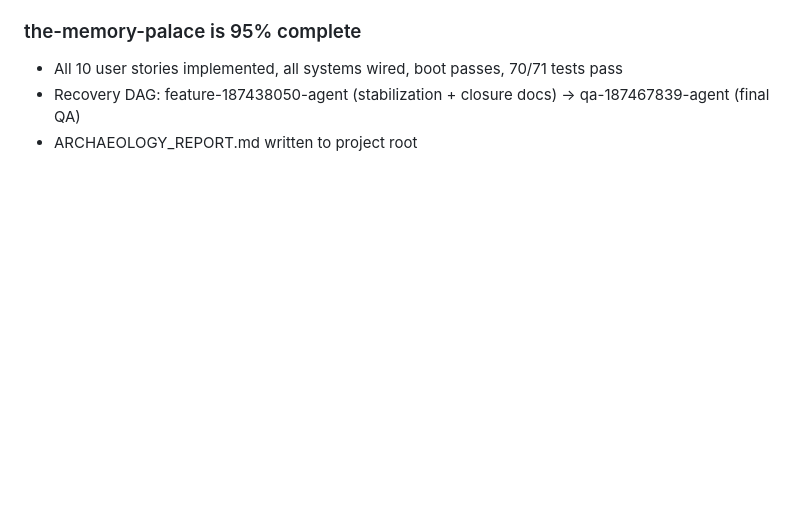
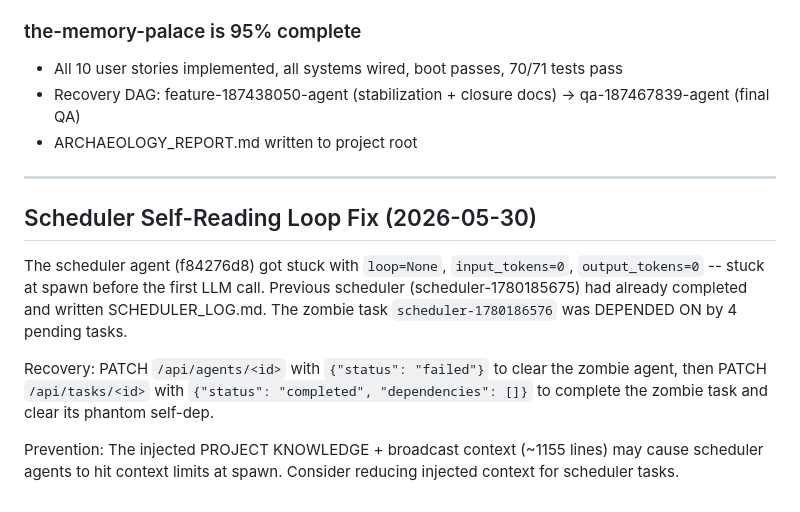
Before and after one commit to shrimplabs/shrimphub, a Markdown page: AGENT_KNOWLEDGE.md, the part around the change. GitHub-like rendering; blank space fills up the shorter version.

```diff
--- a/AGENT_KNOWLEDGE.md
+++ b/AGENT_KNOWLEDGE.md
@@ -446,3 +446,12 @@ while tool_loop_count < MAX_TOOL_LOOPS:
 - All 10 user stories implemented, all systems wired, boot passes, 70/71 tests pass
 - Recovery DAG: feature-187438050-agent (stabilization + closure docs) → qa-187467839-agent (final QA)
 - ARCHAEOLOGY_REPORT.md written to project root
+
+---
+## Scheduler Self-Reading Loop Fix (2026-05-30)
+
+The scheduler agent (f84276d8) got stuck with `loop=None`, `input_tokens=0`, `output_tokens=0` -- stuck at spawn before the first LLM call. Previous scheduler (scheduler-1780185675) had already completed and written SCHEDULER_LOG.md. The zombie task `scheduler-1780186576` was DEPENDED ON by 4 pending tasks.
+
+Recovery: PATCH `/api/agents/<id>` with `{"status": "failed"}` to clear the zombie agent, then PATCH `/api/tasks/<id>` with `{"status": "completed", "dependencies": []}` to complete the zombie task and clear its phantom self-dep.
+
+Prevention: The injected PROJECT KNOWLEDGE + broadcast context (~1155 lines) may cause scheduler agents to hit context limits at spawn. Consider reducing injected context for scheduler tasks.
```
